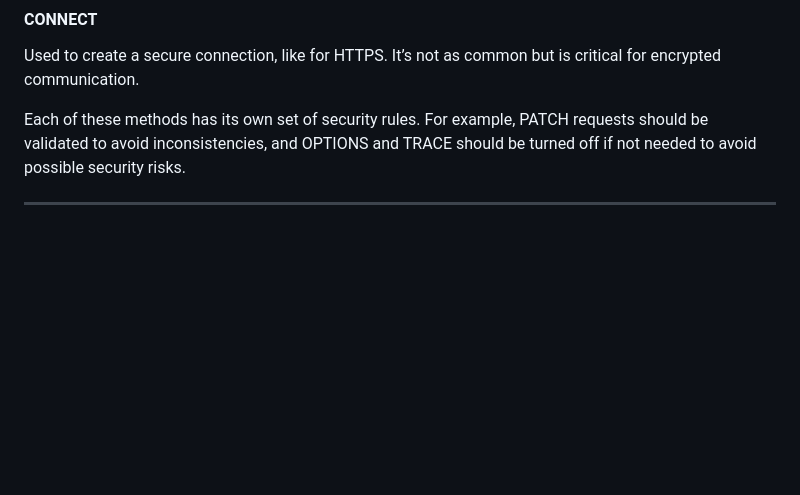
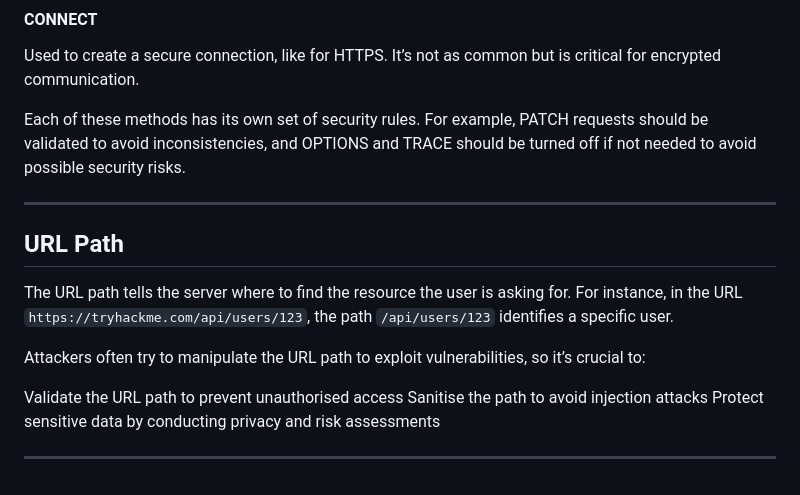
Before and after one commit to RameenMughal/TryHackMeWriteups, a Markdown page: Web/Web_Application_Basics.md, the part around the change. GitHub-like rendering; blank space fills up the shorter version.

Commit message:
Add URL Path section with security recommendations
Added a section on URL path security, including validation, sanitization, and data protection.

```diff
--- a/Web/Web_Application_Basics.md
+++ b/Web/Web_Application_Basics.md
@@ -204,3 +204,15 @@ Used to create a secure connection, like for HTTPS. It’s not as common but is
 Each of these methods has its own set of security rules. For example, PATCH requests should be validated to avoid inconsistencies, and OPTIONS and TRACE should be turned off if not needed to avoid possible security risks.
 
 ---
+
+## URL Path
+
+The URL path tells the server where to find the resource the user is asking for. For instance, in the URL `https://tryhackme.com/api/users/123`, the path `/api/users/123` identifies a specific user.
+
+Attackers often try to manipulate the URL path to exploit vulnerabilities, so it’s crucial to:
+
+Validate the URL path to prevent unauthorised access
+Sanitise the path to avoid injection attacks
+Protect sensitive data by conducting privacy and risk assessments
+
+---
```
